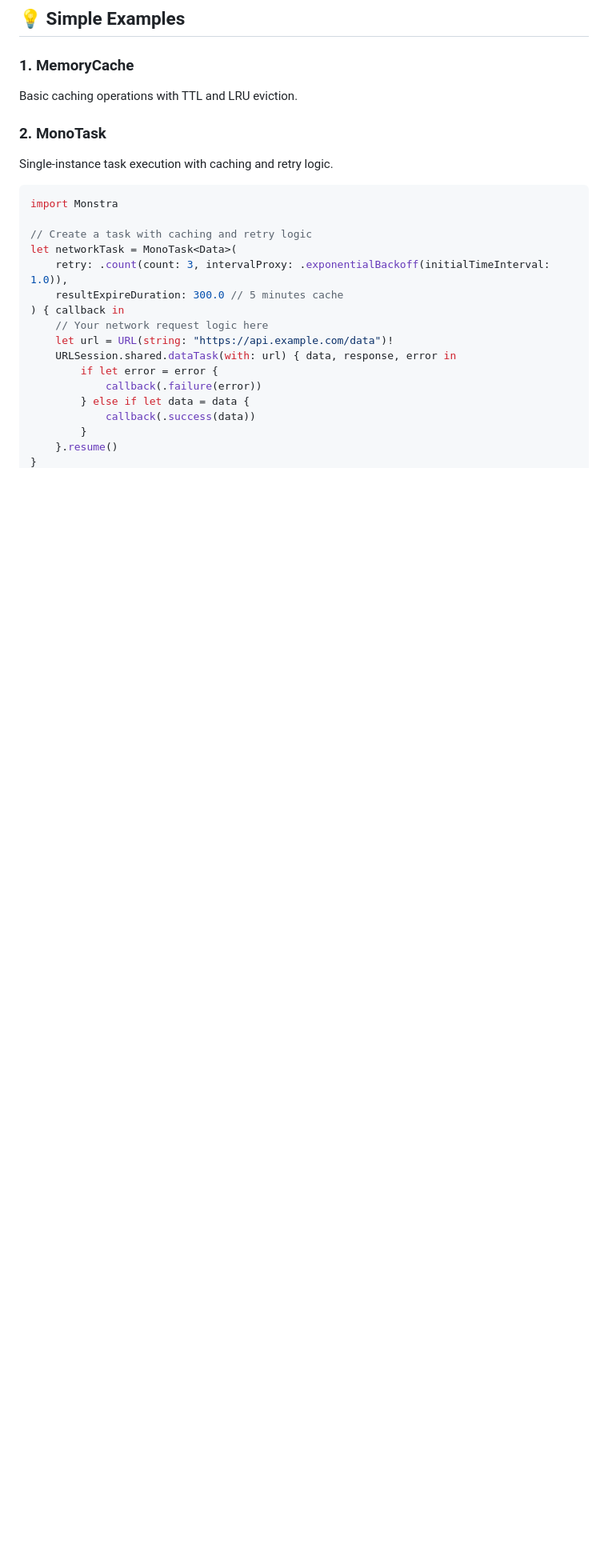
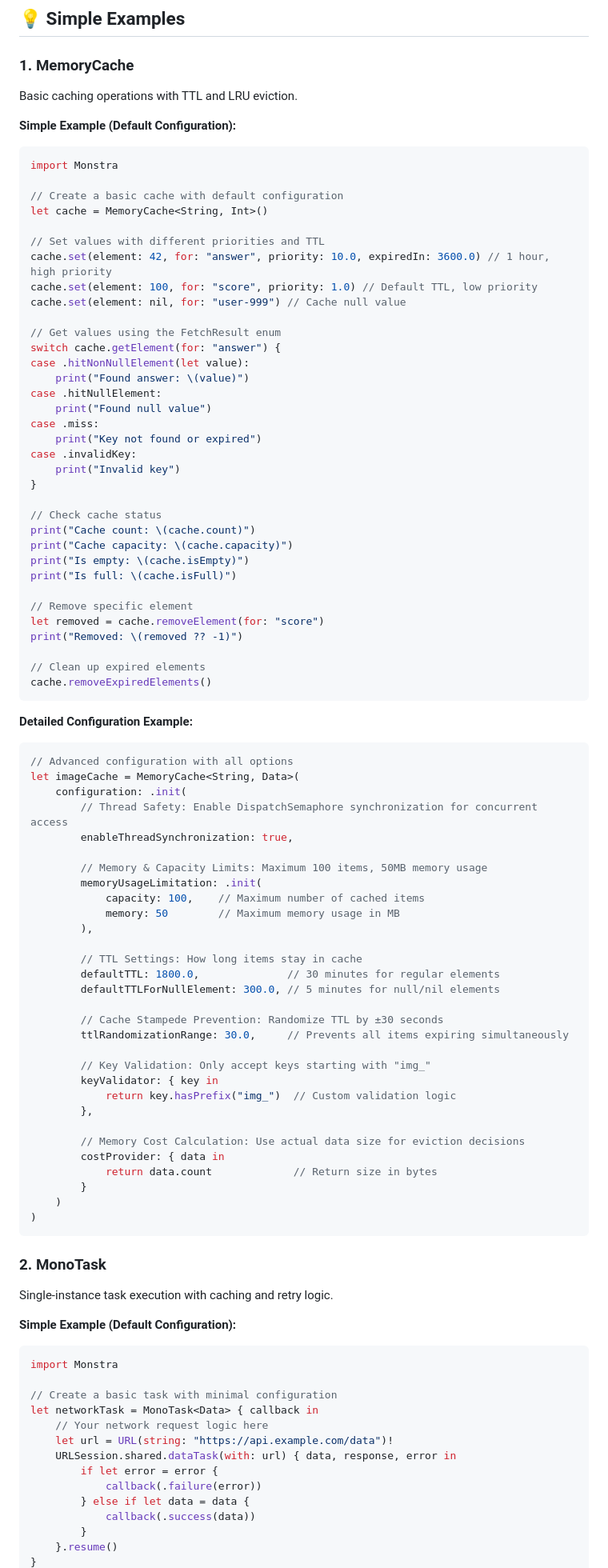
Before and after one commit to yangchenlarkin/Monstra, a Markdown page: README.md, the part around one of its changes. Shown at 80% size. Rendered like a GitHub page; blank space fills up the shorter version.

````diff
--- a/README.md
+++ b/README.md
@@ -95,17 +95,87 @@ pod 'Monstra', '~> 0.0.5'
 ### 1. MemoryCache
 Basic caching operations with TTL and LRU eviction.
 
+**Simple Example (Default Configuration):**
+```swift
+import Monstra
+
+// Create a basic cache with default configuration
+let cache = MemoryCache<String, Int>()
+
+// Set values with different priorities and TTL
+cache.set(element: 42, for: "answer", priority: 10.0, expiredIn: 3600.0) // 1 hour, high priority
+cache.set(element: 100, for: "score", priority: 1.0) // Default TTL, low priority
+cache.set(element: nil, for: "user-999") // Cache null value
+
+// Get values using the FetchResult enum
+switch cache.getElement(for: "answer") {
+case .hitNonNullElement(let value):
+    print("Found answer: \(value)")
+case .hitNullElement:
+    print("Found null value")
+case .miss:
+    print("Key not found or expired")
+case .invalidKey:
+    print("Invalid key")
+}
+
+// Check cache status
+print("Cache count: \(cache.count)")
+print("Cache capacity: \(cache.capacity)")
+print("Is empty: \(cache.isEmpty)")
+print("Is full: \(cache.isFull)")
+
+// Remove specific element
+let removed = cache.removeElement(for: "score")
+print("Removed: \(removed ?? -1)")
+
+// Clean up expired elements
+cache.removeExpiredElements()
+```
+
+**Detailed Configuration Example:**
+```swift
+// Advanced configuration with all options
+let imageCache = MemoryCache<String, Data>(
+    configuration: .init(
+        // Thread Safety: Enable DispatchSemaphore synchronization for concurrent access
+        enableThreadSynchronization: true,
+
+        // Memory & Capacity Limits: Maximum 100 items, 50MB memory usage
+        memoryUsageLimitation: .init(
+            capacity: 100,    // Maximum number of cached items
+            memory: 50        // Maximum memory usage in MB
+        ),
+
+        // TTL Settings: How long items stay in cache
+        defaultTTL: 1800.0,              // 30 minutes for regular elements
+        defaultTTLForNullElement: 300.0, // 5 minutes for null/nil elements
+
+        // Cache Stampede Prevention: Randomize TTL by ±30 seconds
+        ttlRandomizationRange: 30.0,     // Prevents all items expiring simultaneously
+
+        // Key Validation: Only accept keys starting with "img_"
+        keyValidator: { key in
+            return key.hasPrefix("img_")  // Custom validation logic
+        },
+
+        // Memory Cost Calculation: Use actual data size for eviction decisions
+        costProvider: { data in
+            return data.count             // Return size in bytes
+        }
+    )
+)
+```
+
 ### 2. MonoTask
 Single-instance task execution with caching and retry logic.
 
+**Simple Example (Default Configuration):**
 ```swift
 import Monstra
 
-// Create a task with caching and retry logic
-let networkTask = MonoTask<Data>(
-    retry: .count(count: 3, intervalProxy: .exponentialBackoff(initialTimeInterval: 1.0)),
-    resultExpireDuration: 300.0 // 5 minutes cache
-) { callback in
+// Create a basic task with minimal configuration
+let networkTask = MonoTask<Data> { callback in
     // Your network request logic here
     let url = URL(string: "https://api.example.com/data")!
     URLSession.shared.dataTask(with: url) { data, response, error in
````
Also changed, not shown: other parts of README.md (+73 -0 lines).
